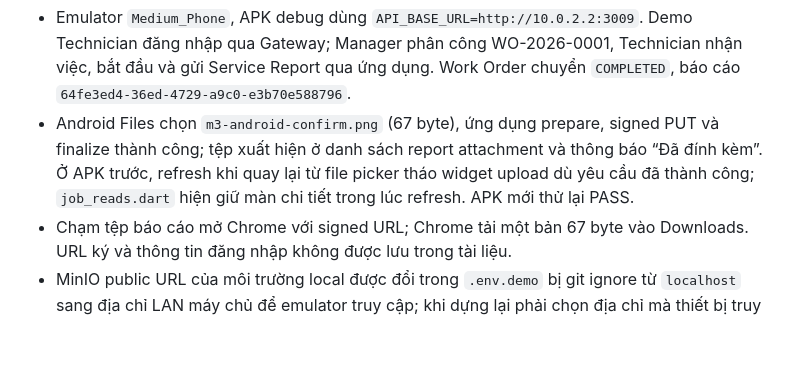
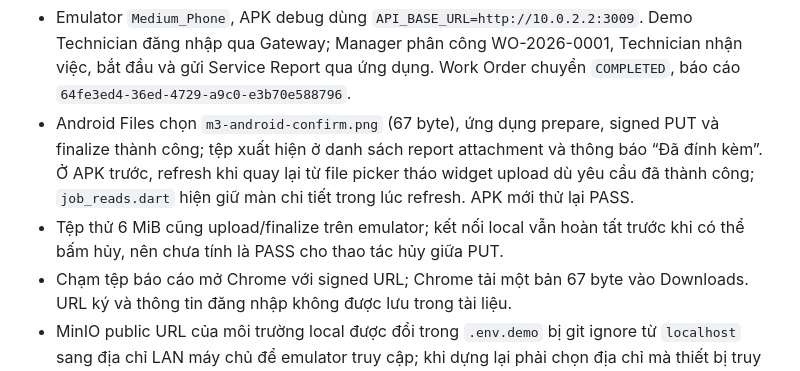
Before and after one commit to neyugn261/pbl6-saas-equipment, a Markdown page: docs/planning/m3-nguyen-status-2026-11-02.md, the part around the change. GitHub-like rendering; blank space fills up the shorter version.

Commit message:
docs(m3): note large Android upload result

```diff
--- a/docs/planning/m3-nguyen-status-2026-11-02.md
+++ b/docs/planning/m3-nguyen-status-2026-11-02.md
@@ -48,6 +48,8 @@ trước khi ghép consumer Notification.
   và thông báo “Đã đính kèm”. Ở APK trước, refresh khi quay lại từ file picker
   tháo widget upload dù yêu cầu đã thành công; `job_reads.dart` hiện giữ màn
   chi tiết trong lúc refresh. APK mới thử lại PASS.
+- Tệp thử 6 MiB cũng upload/finalize trên emulator; kết nối local vẫn hoàn tất
+  trước khi có thể bấm hủy, nên chưa tính là PASS cho thao tác hủy giữa PUT.
 - Chạm tệp báo cáo mở Chrome với signed URL; Chrome tải một bản 67 byte vào
   Downloads. URL ký và thông tin đăng nhập không được lưu trong tài liệu.
 - MinIO public URL của môi trường local được đổi trong `.env.demo` bị git ignore
```
